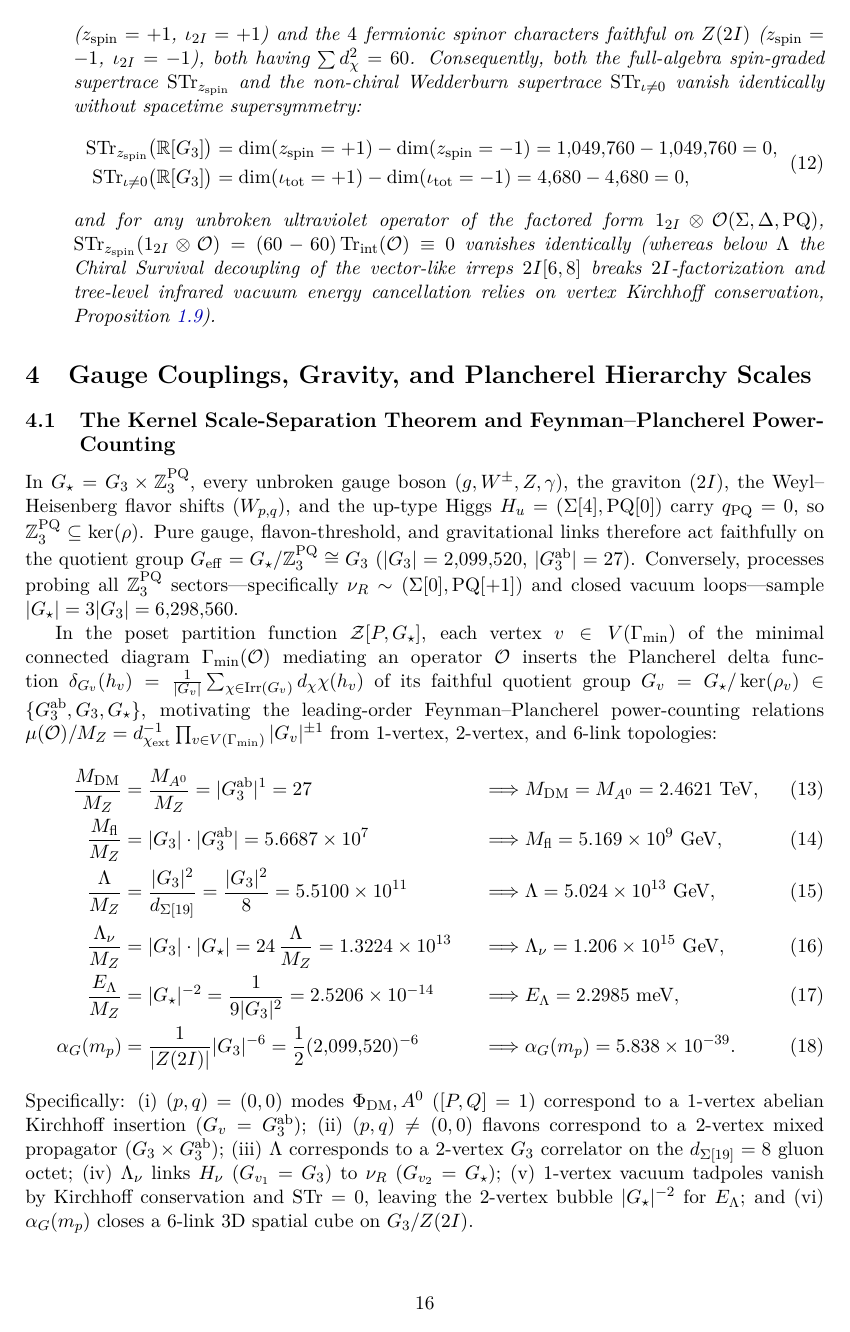
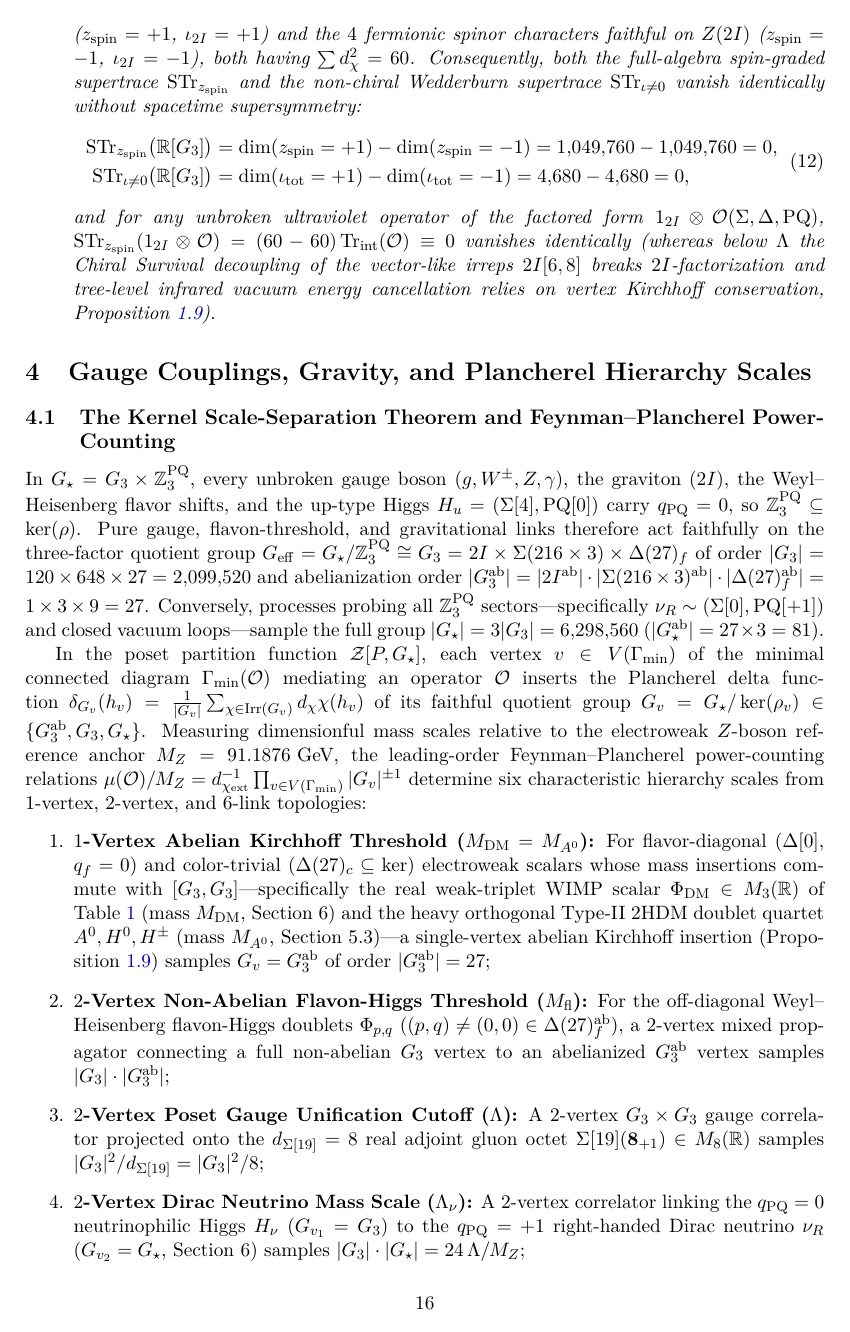
Before and after one commit to hjoest/discrete_fundamental_physics, a LaTeX paper (docs/paper.tex): page 16 of 24. Compiled offline with pdfLaTeX.

Commit message:
Introduce Phi_DM at Table 1 and define all six Plancherel hierarchy scales before Eq. (13)

```diff
--- a/docs/paper.tex
+++ b/docs/paper.tex
@@ -476,9 +476,17 @@ On the real group algebra $\R[\Gthree]$ ($\dim_{\R} = 2{,}099{,}520$), left tran
 
 \subsection{The Kernel Scale-Separation Theorem and Feynman--Plancherel Power-Counting}
 
-In $\Gstar = \Gthree \times \Z_3^{\mathrm{PQ}}$, every unbroken gauge boson ($g, W^\pm, Z, \gamma$), the graviton ($2I$), the Weyl--Heisenberg flavor shifts ($W_{p,q}$), and the up-type Higgs $H_u = (\Sigma[4], \mathrm{PQ}[0])$ carry $q_{\mathrm{PQ}} = 0$, so $\Z_3^{\mathrm{PQ}} \subseteq \ker(\rho)$. Pure gauge, flavon-threshold, and gravitational links therefore act faithfully on the quotient group $G_{\mathrm{eff}} = \Gstar / \Z_3^{\mathrm{PQ}} \cong \Gthree$ ($|\Gthree| = 2{,}099{,}520$, $|\Gthree^{\mathrm{ab}}| = 27$). Conversely, processes probing all $\Z_3^{\mathrm{PQ}}$ sectors---specifically $\nu_R \sim (\Sigma[0], \mathrm{PQ}[+1])$ and closed vacuum loops---sample $|\Gstar| = 3|\Gthree| = 6{,}298{,}560$.
+In $\Gstar = \Gthree \times \Z_3^{\mathrm{PQ}}$, every unbroken gauge boson ($g, W^\pm, Z, \gamma$), the graviton ($2I$), the Weyl--Heisenberg flavor shifts, and the up-type Higgs $H_u = (\Sigma[4], \mathrm{PQ}[0])$ carry $q_{\mathrm{PQ}} = 0$, so $\Z_3^{\mathrm{PQ}} \subseteq \ker(\rho)$. Pure gauge, flavon-threshold, and gravitational links therefore act faithfully on the three-factor quotient group $G_{\mathrm{eff}} = \Gstar / \Z_3^{\mathrm{PQ}} \cong \Gthree = 2I \times \Sigma(216 \times 3) \times \Delta(27)_f$ of order $|\Gthree| = 120 \times 648 \times 27 = 2{,}099{,}520$ and abelianization order $|\Gthree^{\mathrm{ab}}| = |2I^{\mathrm{ab}}| \cdot |\Sigma(216 \times 3)^{\mathrm{ab}}| \cdot |\Delta(27)_f^{\mathrm{ab}}| = 1 \times 3 \times 9 = 27$. Conversely, processes probing all $\Z_3^{\mathrm{PQ}}$ sectors---specifically $\nu_R \sim (\Sigma[0], \mathrm{PQ}[+1])$ and closed vacuum loops---sample the full group $|\Gstar| = 3|\Gthree| = 6{,}298{,}560$ ($|\Gstar^{\mathrm{ab}}| = 27 \times 3 = 81$).
 
-In the poset partition function $\mathcal{Z}[P, \Gstar]$, each vertex $v \in V(\Gamma_{\min})$ of the minimal connected diagram $\Gamma_{\min}(\mathcal{O})$ mediating an operator $\mathcal{O}$ inserts the Plancherel delta function $\delta_{G_v}(h_v) = \frac{1}{|G_v|}\sum_{\chi \in \Irr(G_v)} d_\chi \chi(h_v)$ of its faithful quotient group $G_v = \Gstar / \ker(\rho_v) \in \{\Gthree^{\mathrm{ab}}, \Gthree, \Gstar\}$, motivating the leading-order Feynman--Plancherel power-counting relations $\mu(\mathcal{O})/M_Z = d_{\chi_{\mathrm{ext}}}^{-1} \prod_{v \in V(\Gamma_{\min})} |G_v|^{\pm 1}$ from $1$-vertex, $2$-vertex, and $6$-link topologies:
+In the poset partition function $\mathcal{Z}[P, \Gstar]$, each vertex $v \in V(\Gamma_{\min})$ of the minimal connected diagram $\Gamma_{\min}(\mathcal{O})$ mediating an operator $\mathcal{O}$ inserts the Plancherel delta function $\delta_{G_v}(h_v) = \frac{1}{|G_v|}\sum_{\chi \in \Irr(G_v)} d_\chi \chi(h_v)$ of its faithful quotient group $G_v = \Gstar / \ker(\rho_v) \in \{\Gthree^{\mathrm{ab}}, \Gthree, \Gstar\}$. Measuring dimensionful mass scales relative to the electroweak $Z$-boson reference anchor $M_Z = 91.1876\text{ GeV}$, the leading-order Feynman--Plancherel power-counting relations $\mu(\mathcal{O})/M_Z = d_{\chi_{\mathrm{ext}}}^{-1} \prod_{v \in V(\Gamma_{\min})} |G_v|^{\pm 1}$ determine six characteristic hierarchy scales from $1$-vertex, $2$-vertex, and $6$-link topologies:
+\begin{enumerate}
+    \item \textbf{$1$-Vertex Abelian Kirchhoff Threshold ($M_{\mathrm{DM}} = M_{A^0}$):} For flavor-diagonal ($\Delta[0]$, $q_f = 0$) and color-trivial ($\Delta(27)_c \subseteq \ker$) electroweak scalars whose mass insertions commute with $[\Gthree, \Gthree]$---specifically the real weak-triplet WIMP scalar $\Phi_{\mathrm{DM}} \in M_3(\R)$ of Table~\ref{tab:spectrum} (mass $M_{\mathrm{DM}}$, Section~6) and the heavy orthogonal Type-II 2HDM doublet quartet $A^0, H^0, H^\pm$ (mass $M_{A^0}$, Section~5.3)---a single-vertex abelian Kirchhoff insertion (Proposition~\ref{prop:kirchhoff}) samples $G_v = \Gthree^{\mathrm{ab}}$ of order $|\Gthree^{\mathrm{ab}}| = 27$;
+    \item \textbf{$2$-Vertex Non-Abelian Flavon-Higgs Threshold ($M_{\mathrm{fl}}$):} For the off-diagonal Weyl--Heisenberg flavon-Higgs doublets $\Phi_{p,q}$ ($(p,q) \neq (0,0) \in \Delta(27)_f^{\mathrm{ab}}$), a $2$-vertex mixed propagator connecting a full non-abelian $\Gthree$ vertex to an abelianized $\Gthree^{\mathrm{ab}}$ vertex samples $|\Gthree| \cdot |\Gthree^{\mathrm{ab}}|$;
+    \item \textbf{$2$-Vertex Poset Gauge Unification Cutoff ($\Lambda$):} A $2$-vertex $\Gthree \times \Gthree$ gauge correlator projected onto the $d_{\Sigma[19]} = 8$ real adjoint gluon octet $\Sigma[19](\mathbf{8}_{+1}) \in M_8(\R)$ samples $|\Gthree|^2 / d_{\Sigma[19]} = |\Gthree|^2 / 8$;
+    \item \textbf{$2$-Vertex Dirac Neutrino Mass Scale ($\Lambda_\nu$):} A $2$-vertex correlator linking the $q_{\mathrm{PQ}} = 0$ neutrinophilic Higgs $H_\nu$ ($G_{v_1} = \Gthree$) to the $q_{\mathrm{PQ}} = +1$ right-handed Dirac neutrino $\nu_R$ ($G_{v_2} = \Gstar$, Section~6) samples $|\Gthree| \cdot |\Gstar| = 24\,\Lambda / M_Z$;
+    \item \textbf{$2$-Vertex Residual Vacuum Dark-Energy Scale ($E_\Lambda$):} Because $1$-vertex vacuum tadpoles vanish by Kirchhoff conservation (Proposition~\ref{prop:kirchhoff}) and $\STr = 0$ (Theorem~\ref{thm:quantum}), the leading non-vanishing closed vacuum bubble is the $2$-vertex full-group loop $|\Gstar|^{-2}$; and
+    \item \textbf{$6$-Link 3D Spatial Cube Gravitational Coupling ($\alpha_G(m_p) = G_N m_p^2 / (\hbar c)$):} Closing an elementary $6$-link 3D spatial cube on $\Gthree$ modulo the central spinor involution $|Z(2I)| = 2$ samples $\frac{1}{|Z(2I)|}|\Gthree|^{-6}$:
+\end{enumerate}
 \begin{align}
 \frac{M_{\mathrm{DM}}}{M_Z} &= \frac{M_{A^0}}{M_Z} = |\Gthree^{\mathrm{ab}}|^1 = 27 &&\Longrightarrow M_{\mathrm{DM}} = M_{A^0} = 2.4621\text{ TeV}, \label{eq:scale_mdm} \\
 \frac{M_{\mathrm{fl}}}{M_Z} &= |\Gthree| \cdot |\Gthree^{\mathrm{ab}}| = 5.6687 \times 10^7 &&\Longrightarrow M_{\mathrm{fl}} = 5.169 \times 10^9\text{ GeV}, \label{eq:scale_mfl} \\
@@ -487,7 +495,6 @@ In the poset partition function $\mathcal{Z}[P, \Gstar]$, each vertex $v \in V(\
 \frac{E_\Lambda}{M_Z} &= |\Gstar|^{-2} = \frac{1}{9|\Gthree|^2} = 2.5206 \times 10^{-14} &&\Longrightarrow E_\Lambda = 2.2985\text{ meV}, \label{eq:scale_elambda} \\
 \alpha_G(m_p) &= \frac{1}{|Z(2I)|}|\Gthree|^{-6} = \frac{1}{2}(2{,}099{,}520)^{-6} &&\Longrightarrow \alpha_G(m_p) = 5.838 \times 10^{-39}. \label{eq:scale_alphag}
 \end{align}
-Specifically: (i) $(p,q)=(0,0)$ modes $\Phi_{\mathrm{DM}}, A^0$ ($[P,Q]=1$) correspond to a $1$-vertex abelian Kirchhoff insertion ($G_v = \Gthree^{\mathrm{ab}}$); (ii) $(p,q)\neq(0,0)$ flavons correspond to a $2$-vertex mixed propagator ($\Gthree \times \Gthree^{\mathrm{ab}}$); (iii) $\Lambda$ corresponds to a $2$-vertex $\Gthree$ correlator on the $d_{\Sigma[19]} = 8$ gluon octet; (iv) $\Lambda_\nu$ links $H_\nu$ ($G_{v_1}=\Gthree$) to $\nu_R$ ($G_{v_2}=\Gstar$); (v) $1$-vertex vacuum tadpoles vanish by Kirchhoff conservation and $\STr = 0$, leaving the $2$-vertex bubble $|\Gstar|^{-2}$ for $E_\Lambda$; and (vi) $\alpha_G(m_p)$ closes a $6$-link 3D spatial cube on $\Gthree / Z(2I)$.
 
 \subsection{Three-Step Flavon-Higgs Gauge Unification ($N_H: 18 \to 2 \to 1$) and $\alpha_{\mathrm{em}}^{-1}(M_Z) = 127.941$}
 
```
Also changed, not shown: docs/paper.pdf, docs/paper.tex (2 more changed lines).
